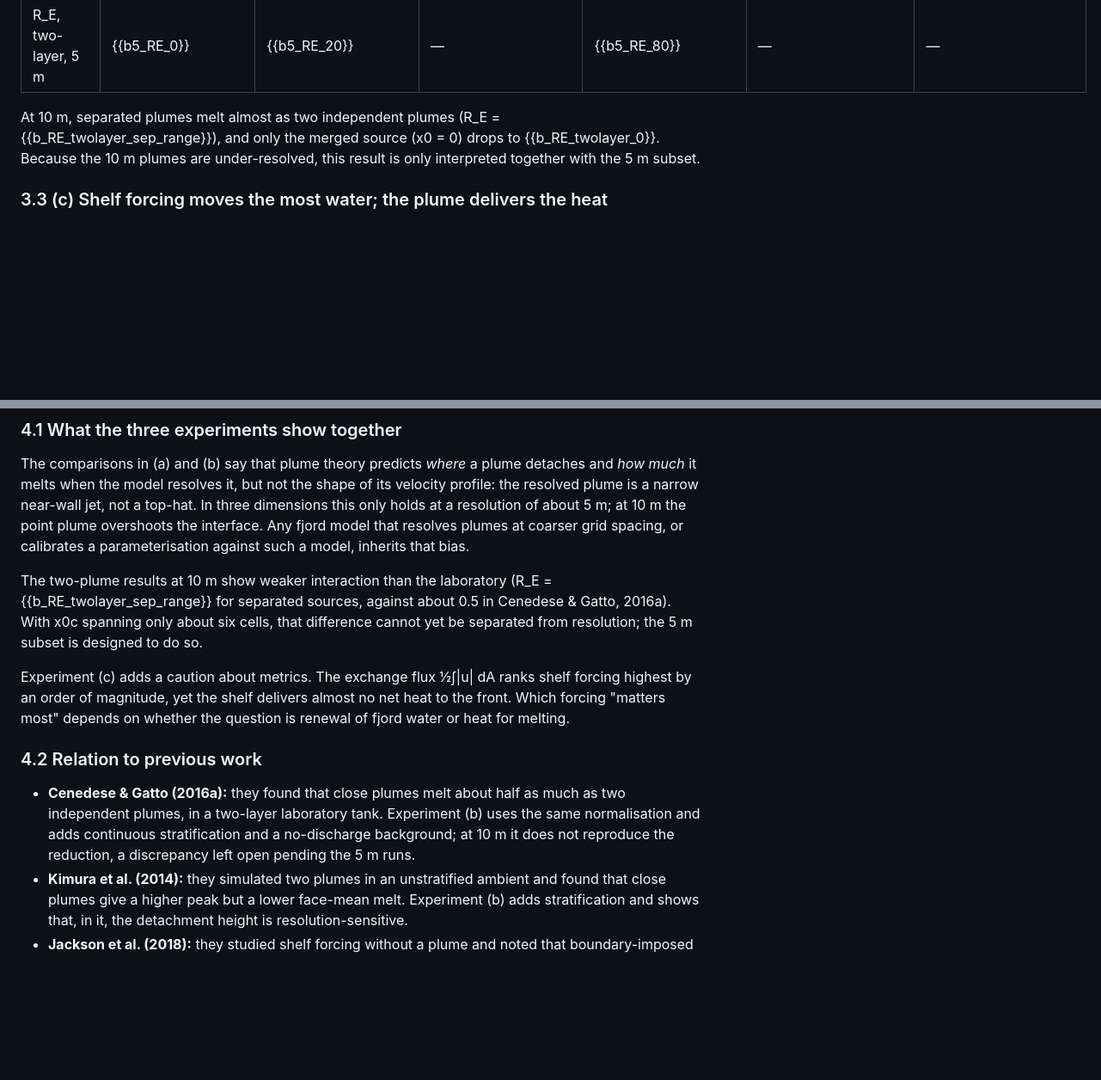
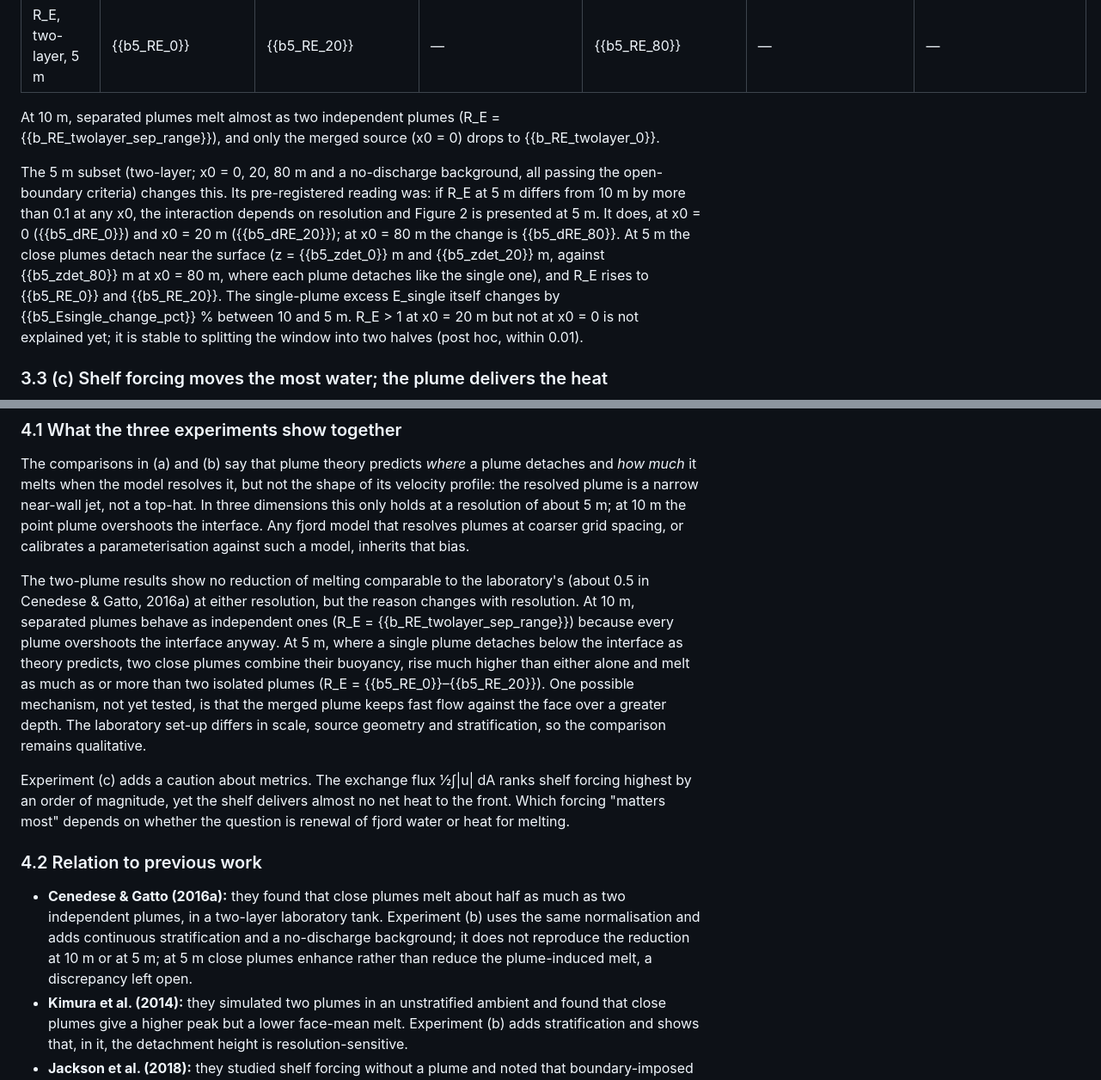
Before and after one commit to Estebanovich/polar-ocean-portfolio, a Markdown page: exp1_fjord_plumes/README.template.md, 2 parts joined by grey strips. Shown at 86% size. Rendered like a GitHub page; blank space fills up the shorter version.

```diff
--- a/exp1_fjord_plumes/README.template.md
+++ b/exp1_fjord_plumes/README.template.md
@@ -185,7 +187,9 @@ A resolution study at dx = 10, 5 and 2.5 m (`notes/pd2_convergence.md`) gives a
 | R_E, Sermilik, 10 m | {{b_RE_sermilik_0}} | {{b_RE_sermilik_20}} | {{b_RE_sermilik_40}} | {{b_RE_sermilik_80}} | {{b_RE_sermilik_160}} | {{b_RE_sermilik_320}} |
 | R_E, two-layer, 5 m | {{b5_RE_0}} | {{b5_RE_20}} | — | {{b5_RE_80}} | — | — |
 
-At 10 m, separated plumes melt almost as two independent plumes (R_E = {{b_RE_twolayer_sep_range}}), and only the merged source (x0 = 0) drops to {{b_RE_twolayer_0}}. Because the 10 m plumes are under-resolved, this result is only interpreted together with the 5 m subset.
+At 10 m, separated plumes melt almost as two independent plumes (R_E = {{b_RE_twolayer_sep_range}}), and only the merged source (x0 = 0) drops to {{b_RE_twolayer_0}}.
+
+The 5 m subset (two-layer; x0 = 0, 20, 80 m and a no-discharge background, all passing the open-boundary criteria) changes this. Its pre-registered reading was: if R_E at 5 m differs from 10 m by more than 0.1 at any x0, the interaction depends on resolution and Figure 2 is presented at 5 m. It does, at x0 = 0 ({{b5_dRE_0}}) and x0 = 20 m ({{b5_dRE_20}}); at x0 = 80 m the change is {{b5_dRE_80}}. At 5 m the close plumes detach near the surface (z = {{b5_zdet_0}} m and {{b5_zdet_20}} m, against {{b5_zdet_80}} m at x0 = 80 m, where each plume detaches like the single one), and R_E rises to {{b5_RE_0}} and {{b5_RE_20}}. The single-plume excess E_single itself changes by {{b5_Esingle_change_pct}} % between 10 and 5 m. R_E > 1 at x0 = 20 m but not at x0 = 0 is not explained yet; it is stable to splitting the window into two halves (post hoc, within 0.01).
 
 ### 3.3 (c) Shelf forcing moves the most water; the plume delivers the heat
 
@@ -215,13 +219,13 @@ At 10 m, separated plumes melt almost as two independent plumes (R_E = {{b_RE_tw
 
 The comparisons in (a) and (b) say that plume theory predicts *where* a plume detaches and *how much* it melts when the model resolves it, but not the shape of its velocity profile: the resolved plume is a narrow near-wall jet, not a top-hat. In three dimensions this only holds at a resolution of about 5 m; at 10 m the point plume overshoots the interface. Any fjord model that resolves plumes at coarser grid spacing, or calibrates a parameterisation against such a model, inherits that bias.
 
-The two-plume results at 10 m show weaker interaction than the laboratory (R_E = {{b_RE_twolayer_sep_range}} for separated sources, against about 0.5 in Cenedese & Gatto, 2016a). With x0c spanning only about six cells, that difference cannot yet be separated from resolution; the 5 m subset is designed to do so.
+The two-plume results show no reduction of melting comparable to the laboratory's (about 0.5 in Cenedese & Gatto, 2016a) at either resolution, but the reason changes with resolution. At 10 m, separated plumes behave as independent ones (R_E = {{b_RE_twolayer_sep_range}}) because every plume overshoots the interface anyway. At 5 m, where a single plume detaches below the interface as theory predicts, two close plumes combine their buoyancy, rise much higher than either alone and melt as much as or more than two isolated plumes (R_E = {{b5_RE_0}}–{{b5_RE_20}}). One possible mechanism, not yet tested, is that the merged plume keeps fast flow against the face over a greater depth. The laboratory set-up differs in scale, source geometry and stratification, so the comparison remains qualitative.
 
 Experiment (c) adds a caution about metrics. The exchange flux ½∫|u| dA ranks shelf forcing highest by an order of magnitude, yet the shelf delivers almost no net heat to the front. Which forcing "matters most" depends on whether the question is renewal of fjord water or heat for melting.
 
 ### 4.2 Relation to previous work
 
-- **Cenedese & Gatto (2016a):** they found that close plumes melt about half as much as two independent plumes, in a two-layer laboratory tank. Experiment (b) uses the same normalisation and adds continuous stratification and a no-discharge background; at 10 m it does not reproduce the reduction, a discrepancy left open pending the 5 m runs.
+- **Cenedese & Gatto (2016a):** they found that close plumes melt about half as much as two independent plumes, in a two-layer laboratory tank. Experiment (b) uses the same normalisation and adds continuous stratification and a no-discharge background; it does not reproduce the reduction at 10 m or at 5 m; at 5 m close plumes enhance rather than reduce the plume-induced melt, a discrepancy left open.
 - **Kimura et al. (2014):** they simulated two plumes in an unstratified ambient and found that close plumes give a higher peak but a lower face-mean melt. Experiment (b) adds stratification and shows that, in it, the detachment height is resolution-sensitive.
 - **Jackson et al. (2018):** they studied shelf forcing without a plume and noted that boundary-imposed forcing is a simplification. Experiment (c) uses that simplification deliberately and measures the amplitude actually realised inside the fjord.
 - **Carroll et al. (2017) and Sanchez et al. (2024):** they showed that wind amplifies plume-driven exchange and that the plume roughly doubles summer exchange in Sermilik. These are not claimed here as findings. Experiment (c) separates the forcings in a single idealised fjord and adds the heat delivered to the front.
```
Also changed, not shown: other parts of exp1_fjord_plumes/README.template.md (+7 -4 lines), exp1_fjord_plumes/README.md (+13 -8 lines), exp1_fjord_plumes/figures/fig2_two_plume_melt.png, 4 other files.
